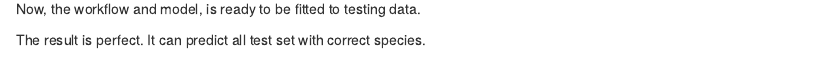
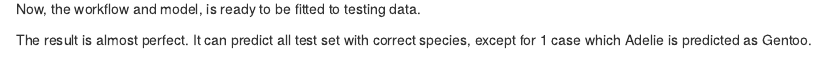
Before and after one commit to mwinawan/TidyTuesday-Penguin, an R Markdown document (Penguin.Rmd): the page in a window 1100 px wide, from 5760 px down. Rendered offline with R 4.5, knitr and Pandoc, with nearby package versions; some code elsewhere in the file could not run offline.

Commit message:
correct conclusion regarding model evaluation result on testing data.

````diff
--- a/Penguin.Rmd
+++ b/Penguin.Rmd
@@ -480,7 +480,7 @@ rf_test_result <- penguins_wf %>%
 
 
 ```
-The result is perfect. It can predict all test set with correct species.
+The result is almost perfect. It can predict all test set with correct species, except for 1 case which Adelie is predicted as Gentoo.
 
 ```{r test-acc}
 rf_test_result %>%
````
